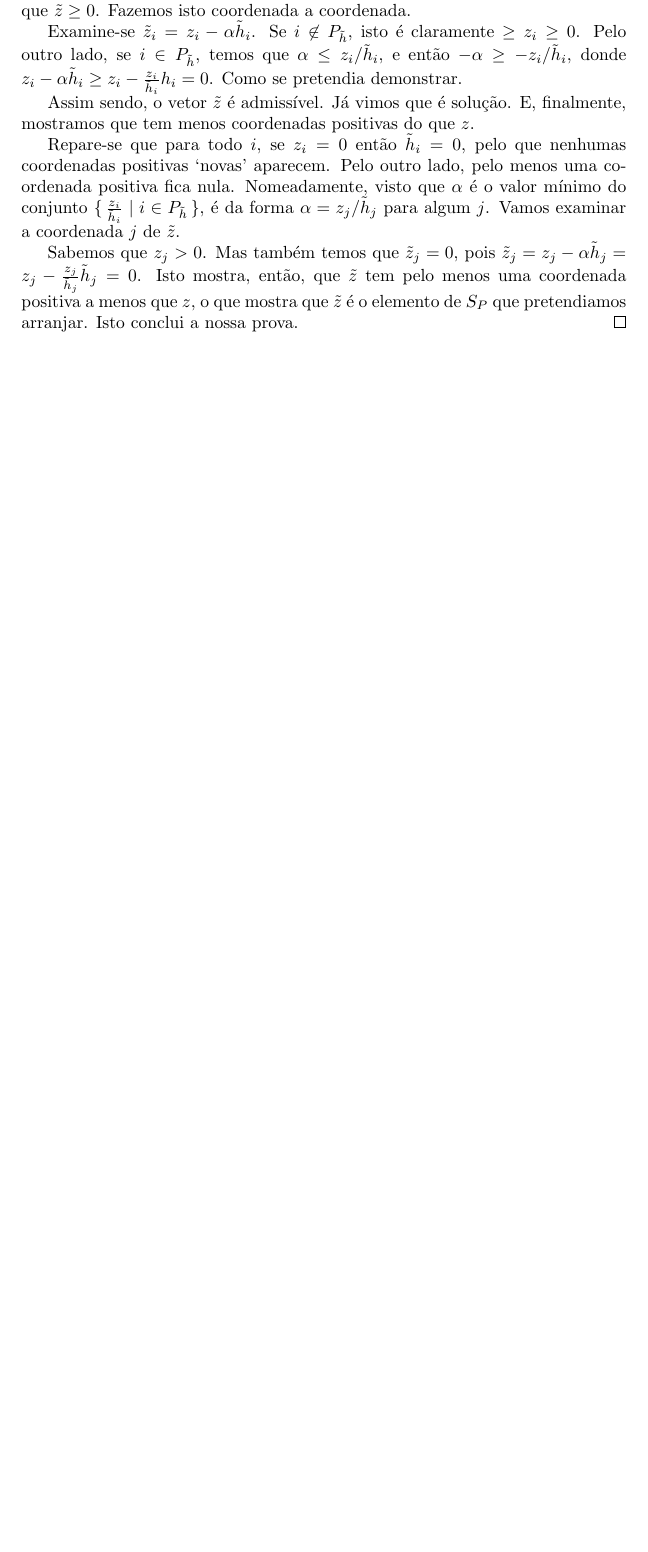
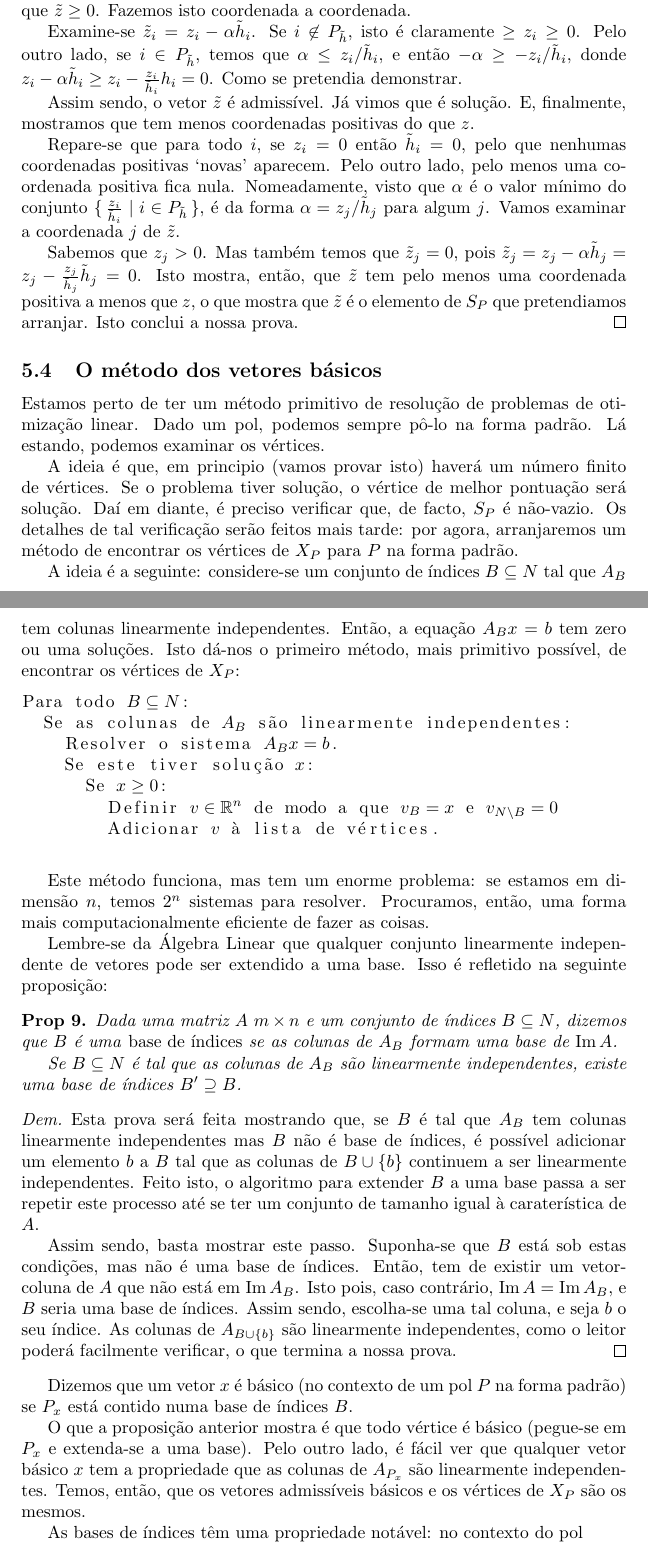
Before and after one commit to robly18/theorems, a LaTeX document (IO_Done_Right.tex): part of page 18 of 18 before the commit and two parts of pages 18 and 19 of 20 after it, the two joined at a grey line, cut so that both start at the same text, the shorter picture padded with empty space. Compiled offline with pdfLaTeX.

Commit message:
added basic vectors

```diff
--- a/IO_Done_Right.tex
+++ b/IO_Done_Right.tex
@@ -734,3 +756,42 @@ Dados dois vetores $x,y \in \R^n$, dizemos $x \leq y$ se $x_i \leq y_i$ para tod
 	Sabemos que $z_j > 0$. Mas também temos que $\tilde z_j = 0$, pois $\tilde z_j = z_j - \alpha \tilde h_j = z_j - \frac {z_j}{\tilde h_j} \tilde h_j = 0$. Isto mostra, então, que $\tilde z$ tem pelo menos uma coordenada positiva a menos que $z$, o que mostra que $\tilde z$ é o elemento de $S_P$ que pretendiamos arranjar. Isto conclui a nossa prova.
 	\end{proof}
 
+	\subsection{O método dos vetores básicos}
+
+	Estamos perto de ter um método primitivo de resolução de problemas de otimização linear. Dado um pol, podemos sempre pô-lo na forma padrão. Lá estando, podemos examinar os vértices.
+
+	A ideia é que, em principio (vamos provar isto) haverá um número finito de vértices. Se o problema tiver solução, o vértice de melhor pontuação será solução. Daí em diante, é preciso verificar que, de facto, $S_P$ é não-vazio. Os detalhes de tal verificação serão feitos mais tarde: por agora, arranjaremos um método de encontrar os vértices de $X_P$ para $P$ na forma padrão.
+
+	A ideia é a seguinte: considere-se um conjunto de índices $B \subseteq N$ tal que $A_B$ tem colunas linearmente independentes. Então, a equação $A_B x = b$ tem zero ou uma soluções. Isto dá-nos o primeiro método, mais primitivo possível, de encontrar os vértices de $X_P$:
+
+	\begin{lstlisting}[mathescape=true, keepspaces=true]
+Para todo $B \subseteq N$:
+  Se as colunas de $A_B$ são linearmente independentes:
+    Resolver o sistema $A_B x = b$.
+    Se este tiver solução $x$:
+      Se $x \geq 0$:
+        Definir $v \in \R^n$ de modo a que $v_B = x$ e $v_{N\setminus B} = 0$
+        Adicionar $v$ à lista de vértices.
+	\end{lstlisting}
+
+	Este método funciona, mas tem um enorme problema: se estamos em dimensão $n$, temos $2^n$ sistemas para resolver. Procuramos, então, uma forma mais computacionalmente eficiente de fazer as coisas.
+
+	Lembre-se da Álgebra Linear que qualquer conjunto linearmente independente de vetores pode ser extendido a uma base. Isso é refletido na seguinte proposição:
+
+	\begin{prop}
+	Dada uma matriz $A$ $m \times n$ e um conjunto de índices $B \subseteq N$, dizemos que $B$ é uma \emph{base de índices} se as colunas de $A_B$ formam uma base de $\im A$.
+
+	Se $B \subseteq N$ é tal que as colunas de $A_B$ são linearmente independentes, existe uma base de índices $B' \supseteq B$.
+	\end{prop}
+
+	\begin{proof}
+	Esta prova será feita mostrando que, se $B$ é tal que $A_B$ tem colunas linearmente independentes mas $B$ não é base de índices, é possível adicionar um elemento $b$ a $B$ tal que as colunas de $B \cup \{b\}$ continuem a ser linearmente independentes. Feito isto, o algoritmo para extender $B$ a uma base passa a ser repetir este processo até se ter um conjunto de tamanho igual à caraterística de $A$.
+
+	Assim sendo, basta mostrar este passo. Suponha-se que $B$ está sob estas condições, mas não é uma base de índices. Então, tem de existir um vetor-coluna de $A$ que não está em $\im A_B$. Isto pois, caso contrário, $\im A = \im A_B$, e $B$ seria uma base de índices. Assim sendo, escolha-se uma tal coluna, e seja $b$ o seu índice. As colunas de $A_{B \cup \{b\}}$ são linearmente independentes, como o leitor poderá facilmente verificar, o que termina a nossa prova.
+	\end{proof}
+
+	Dizemos que um vetor $x$ é básico (no contexto de um pol $P$ na forma padrão) se $P_x$ está contido numa base de índices $B$.
+
+	O que a proposição anterior mostra é que todo vértice é básico (pegue-se em $P_x$ e extenda-se a uma base). Pelo outro lado, é fácil ver que qualquer vetor básico $x$ tem a propriedade que as colunas de $A_{P_x}$ são linearmente independentes. Temos, então, que os vetores admissíveis básicos e os vértices de $X_P$ são os mesmos.
+
+	As bases de índices têm uma propriedade notável: no contexto do pol
```
Also changed, not shown: IO_Done_Right.tex (56 more changed lines).
